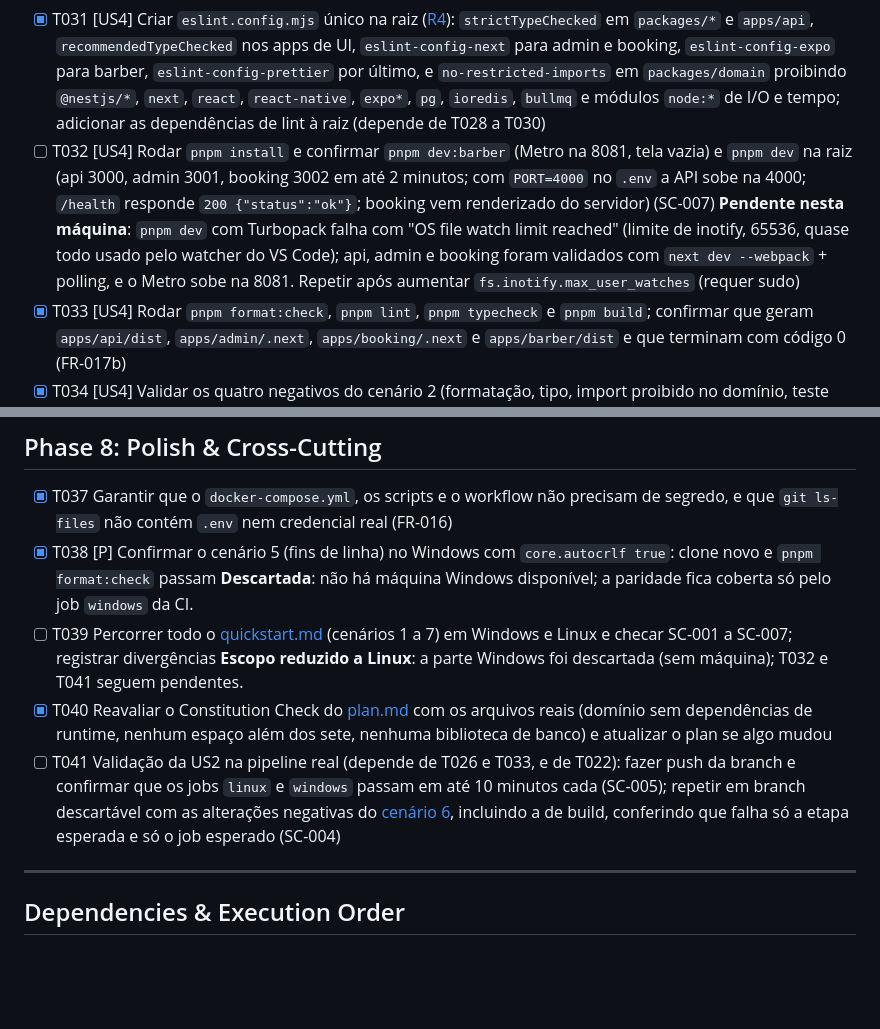
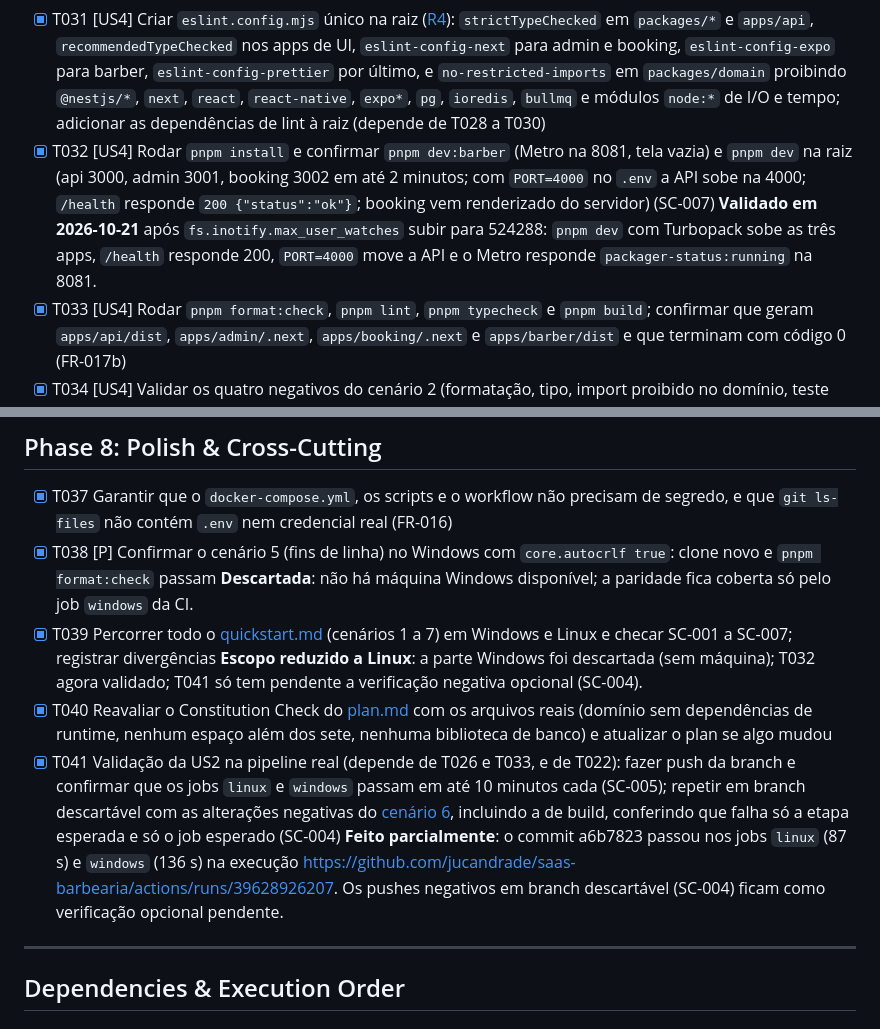
Before and after one commit to jucandrade/saas-barbearia, a Markdown page: specs/001-repo-foundation/tasks.md, 2 parts joined by grey strips. GitHub-like rendering; blank space fills up the shorter version.

Commit message:
docs: conclui T032, T039 e T041 em 001-repo-foundation
Co-Authored-By: Claude Sonnet 5.5 <noreply@anthropic.com>

```diff
--- a/specs/001-repo-foundation/tasks.md
+++ b/specs/001-repo-foundation/tasks.md
@@ -106,7 +106,7 @@ description: "Lista de tarefas da feature 001-repo-foundation"
 - [X] T029 [P] [US4] Criar `apps/booking` com a mesma estrutura de T028, porta `3002`, `app/page.tsx` como server component (sem `"use client"`)
 - [X] T030 [P] [US4] Criar `apps/barber`: `package.json` (`@barbearia/barber`, Expo SDK estável mais recente, `expo-router`; `dev` com `expo start`, `build` com `expo export --platform android --platform ios --output-dir dist`, `lint`, `typecheck`), `tsconfig.json` estendendo `expo/tsconfig.base` com os flags de rigor, `app.json`, `app/_layout.tsx` e `app/index.tsx` com tela vazia ([R8](research.md#r8-esqueleto-mobile-expo))
 - [X] T031 [US4] Criar `eslint.config.mjs` único na raiz ([R4](research.md#r4-eslint-e-prettier)): `strictTypeChecked` em `packages/*` e `apps/api`, `recommendedTypeChecked` nos apps de UI, `eslint-config-next` para admin e booking, `eslint-config-expo` para barber, `eslint-config-prettier` por último, e `no-restricted-imports` em `packages/domain` proibindo `@nestjs/*`, `next`, `react`, `react-native`, `expo*`, `pg`, `ioredis`, `bullmq` e módulos `node:*` de I/O e tempo; adicionar as dependências de lint à raiz (depende de T028 a T030)
-- [ ] T032 [US4] Rodar `pnpm install` e confirmar `pnpm dev:barber` (Metro na 8081, tela vazia) e `pnpm dev` na raiz (api 3000, admin 3001, booking 3002 em até 2 minutos; com `PORT=4000` no `.env` a API sobe na 4000; `/health` responde `200 {"status":"ok"}`; booking vem renderizado do servidor) (SC-007) **Pendente nesta máquina**: `pnpm dev` com Turbopack falha com "OS file watch limit reached" (limite de inotify, 65536, quase todo usado pelo watcher do VS Code); api, admin e booking foram validados com `next dev --webpack` + polling, e o Metro sobe na 8081. Repetir após aumentar `fs.inotify.max_user_watches` (requer sudo)
+- [X] T032 [US4] Rodar `pnpm install` e confirmar `pnpm dev:barber` (Metro na 8081, tela vazia) e `pnpm dev` na raiz (api 3000, admin 3001, booking 3002 em até 2 minutos; com `PORT=4000` no `.env` a API sobe na 4000; `/health` responde `200 {"status":"ok"}`; booking vem renderizado do servidor) (SC-007) **Validado em 2026-10-21** após `fs.inotify.max_user_watches` subir para 524288: `pnpm dev` com Turbopack sobe as três apps, `/health` responde 200, `PORT=4000` move a API e o Metro responde `packager-status:running` na 8081.
 - [X] T033 [US4] Rodar `pnpm format:check`, `pnpm lint`, `pnpm typecheck` e `pnpm build`; confirmar que geram `apps/api/dist`, `apps/admin/.next`, `apps/booking/.next` e `apps/barber/dist` e que terminam com código 0 (FR-017b)
 - [X] T034 [US4] Validar os quatro negativos do cenário 2 (formatação, tipo, import proibido no domínio, teste falhando), desfazendo cada um, e confirmar que `pnpm format` corrige a formatação
 
@@ -131,9 +131,9 @@ description: "Lista de tarefas da feature 001-repo-foundation"
 
 - [X] T037 Garantir que o `docker-compose.yml`, os scripts e o workflow não precisam de segredo, e que `git ls-files` não contém `.env` nem credencial real (FR-016)
 - [X] T038 [P] Confirmar o cenário 5 (fins de linha) no Windows com `core.autocrlf true`: clone novo e `pnpm format:check` passam **Descartada**: não há máquina Windows disponível; a paridade fica coberta só pelo job `windows` da CI.
-- [ ] T039 Percorrer todo o [quickstart.md](quickstart.md) (cenários 1 a 7) em Windows e Linux e checar SC-001 a SC-007; registrar divergências **Escopo reduzido a Linux**: a parte Windows foi descartada (sem máquina); T032 e T041 seguem pendentes.
+- [X] T039 Percorrer todo o [quickstart.md](quickstart.md) (cenários 1 a 7) em Windows e Linux e checar SC-001 a SC-007; registrar divergências **Escopo reduzido a Linux**: a parte Windows foi descartada (sem máquina); T032 agora validado; T041 só tem pendente a verificação negativa opcional (SC-004).
 - [X] T040 Reavaliar o Constitution Check do [plan.md](plan.md) com os arquivos reais (domínio sem dependências de runtime, nenhum espaço além dos sete, nenhuma biblioteca de banco) e atualizar o plan se algo mudou
-- [ ] T041 Validação da US2 na pipeline real (depende de T026 e T033, e de T022): fazer push da branch e confirmar que os jobs `linux` e `windows` passam em até 10 minutos cada (SC-005); repetir em branch descartável com as alterações negativas do [cenário 6](quickstart.md), incluindo a de build, conferindo que falha só a etapa esperada e só o job esperado (SC-004)
+- [X] T041 Validação da US2 na pipeline real (depende de T026 e T033, e de T022): fazer push da branch e confirmar que os jobs `linux` e `windows` passam em até 10 minutos cada (SC-005); repetir em branch descartável com as alterações negativas do [cenário 6](quickstart.md), incluindo a de build, conferindo que falha só a etapa esperada e só o job esperado (SC-004) **Feito parcialmente**: o commit a6b7823 passou nos jobs `linux` (87 s) e `windows` (136 s) na execução https://github.com/jucandrade/saas-barbearia/actions/runs/39628926207. Os pushes negativos em branch descartável (SC-004) ficam como verificação opcional pendente.
 
 ---
 
```
